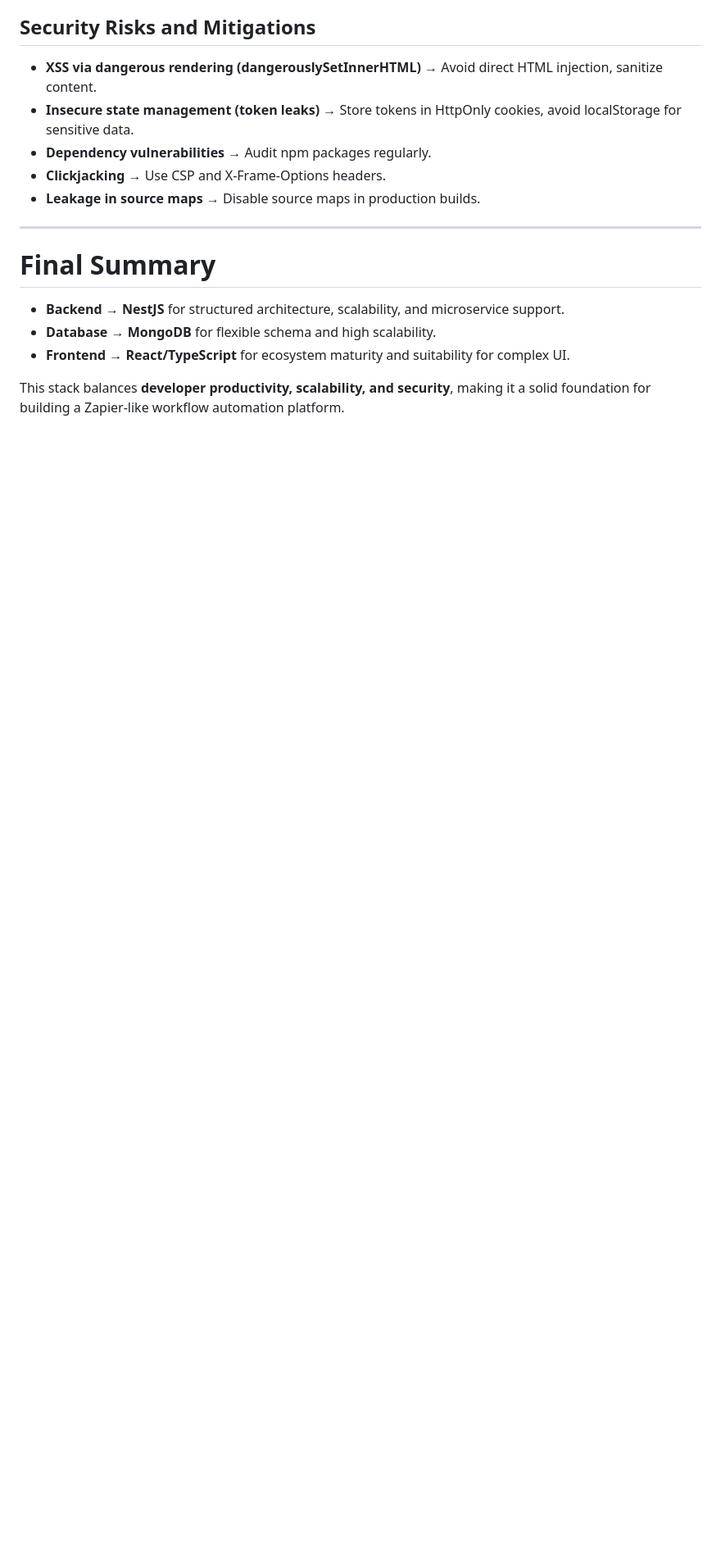
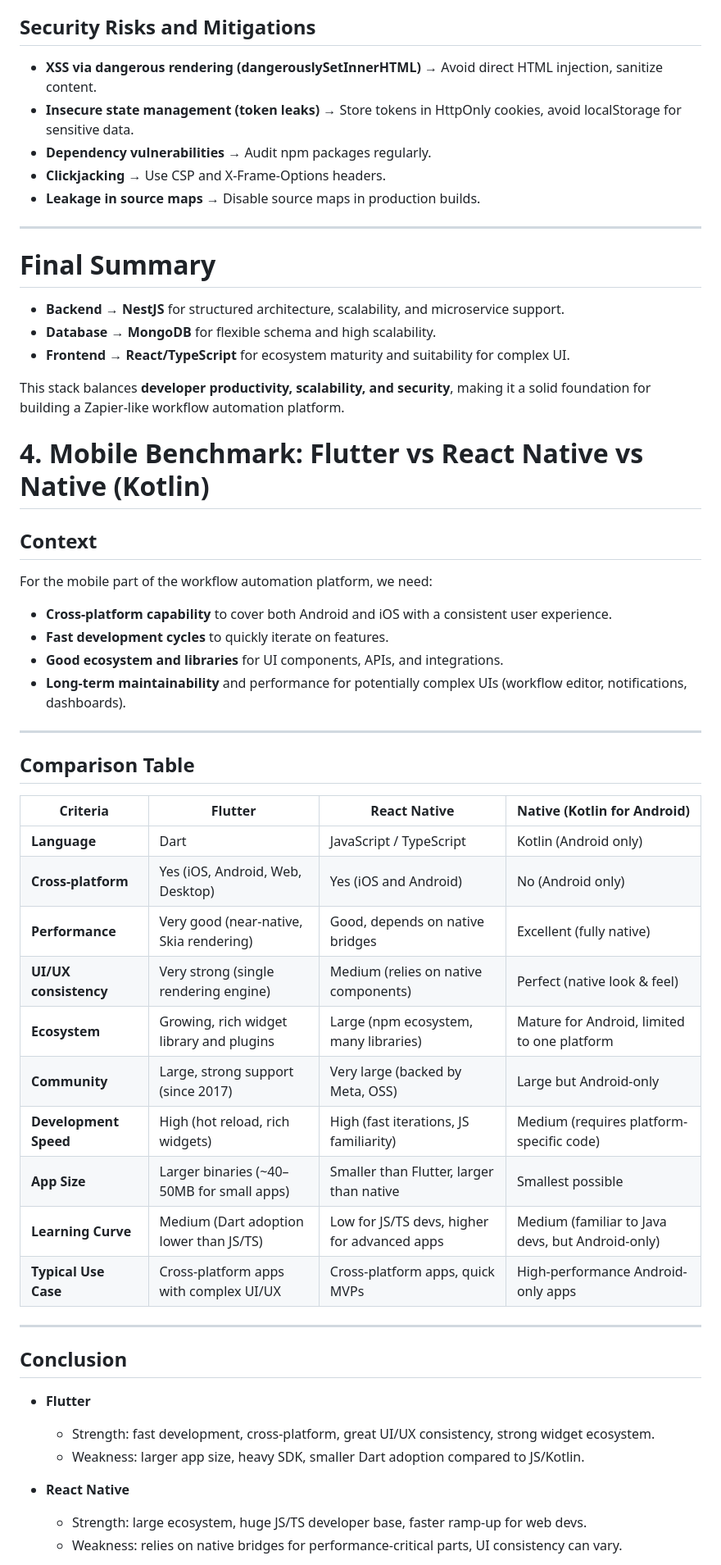
Before and after one commit to lypitech/area, a Markdown page: benchmark/benchmark.md, the part around one of its changes. Shown at 82% size. GitHub-like rendering; blank space fills up the shorter version.

Commit message:
feat(benchmark): add mobile benchmark to the markdown

```diff
--- a/benchmark/benchmark.md
+++ b/benchmark/benchmark.md
@@ -129,3 +129,46 @@ After evaluation, the following choices were made:
 - **Frontend** → **React/TypeScript** for ecosystem maturity and suitability for complex UI.
 
 This stack balances **developer productivity, scalability, and security**, making it a solid foundation for building a Zapier-like workflow automation platform.
+
+# 4. Mobile Benchmark: Flutter vs React Native vs Native (Kotlin)
+
+## Context
+
+For the mobile part of the workflow automation platform, we need:
+
+- **Cross-platform capability** to cover both Android and iOS with a consistent user experience.
+- **Fast development cycles** to quickly iterate on features.
+- **Good ecosystem and libraries** for UI components, APIs, and integrations.
+- **Long-term maintainability** and performance for potentially complex UIs (workflow editor, notifications, dashboards).
+
+---
+
+## Comparison Table
+
+| Criteria              | Flutter                                   | React Native                                 | Native (Kotlin for Android)                      |
+| --------------------- | ----------------------------------------- | -------------------------------------------- | ------------------------------------------------ |
+| **Language**          | Dart                                      | JavaScript / TypeScript                      | Kotlin (Android only)                            |
+| **Cross-platform**    | Yes (iOS, Android, Web, Desktop)          | Yes (iOS and Android)                        | No (Android only)                                |
+| **Performance**       | Very good (near-native, Skia rendering)   | Good, depends on native bridges              | Excellent (fully native)                         |
+| **UI/UX consistency** | Very strong (single rendering engine)     | Medium (relies on native components)         | Perfect (native look & feel)                     |
+| **Ecosystem**         | Growing, rich widget library and plugins  | Large (npm ecosystem, many libraries)        | Mature for Android, limited to one platform      |
+| **Community**         | Large, strong support (since 2017)        | Very large (backed by Meta, OSS)             | Large but Android-only                           |
+| **Development Speed** | High (hot reload, rich widgets)           | High (fast iterations, JS familiarity)       | Medium (requires platform-specific code)         |
+| **App Size**          | Larger binaries (~40–50MB for small apps) | Smaller than Flutter, larger than native     | Smallest possible                                |
+| **Learning Curve**    | Medium (Dart adoption lower than JS/TS)   | Low for JS/TS devs, higher for advanced apps | Medium (familiar to Java devs, but Android-only) |
+| **Typical Use Case**  | Cross-platform apps with complex UI/UX    | Cross-platform apps, quick MVPs              | High-performance Android-only apps               |
+
+---
+
+## Conclusion
+
+- **Flutter**
+
+  - Strength: fast development, cross-platform, great UI/UX consistency, strong widget ecosystem.
+  - Weakness: larger app size, heavy SDK, smaller Dart adoption compared to JS/Kotlin.
+
+- **React Native**
+
+  - Strength: large ecosystem, huge JS/TS developer base, faster ramp-up for web devs.
+  - Weakness: relies on native bridges for performance-critical parts, UI consistency can vary.
+
```
Also changed, not shown: other parts of benchmark/benchmark.md (+32 -0 lines).
